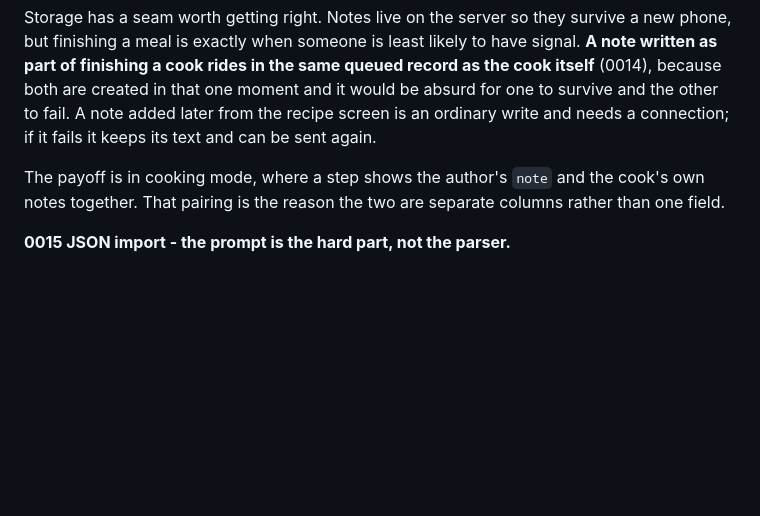
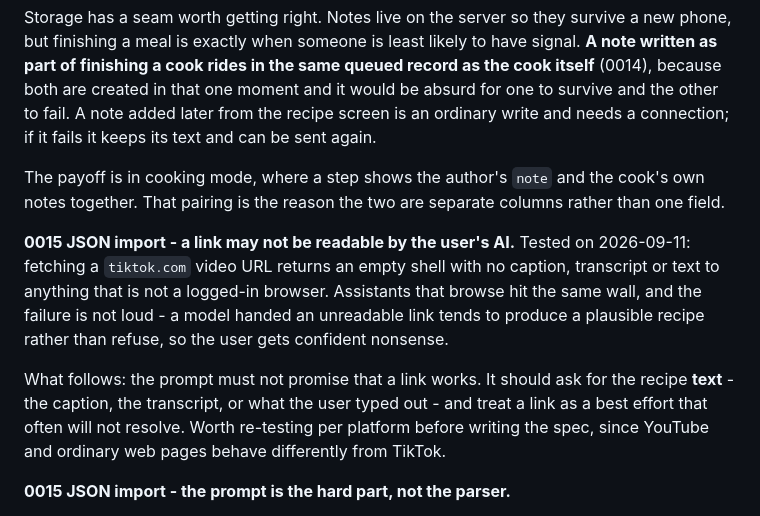
Before and after one commit to Serzhs/PannaApp, a Markdown page: specs/README.md, the part around the change. Rendered like a GitHub page; blank space fills up the shorter version.

Commit message:
docs(specs): a pasted link may be unreadable to the user's AI
Verified: fetching a TikTok video URL returns an empty shell with no
caption or transcript to anything that is not a logged-in browser. A
model handed an unreadable link produces a plausible recipe rather than
refusing, so the failure is silent.

The import prompt should ask for the recipe text rather than promise
that a link works.

Co-Authored-By: Claude Opus 5 (1M context) <noreply@anthropic.com>
Claude-Session: https://claude.ai/code/session_01KE8MFNr7nLHcjxUae7N6hG

```diff
--- a/specs/README.md
+++ b/specs/README.md
@@ -117,6 +117,17 @@ can be sent again.
 The payoff is in cooking mode, where a step shows the author's `note` and the cook's own notes
 together. That pairing is the reason the two are separate columns rather than one field.
 
+**0015 JSON import - a link may not be readable by the user's AI.** Tested on 2026-09-11: fetching a
+`tiktok.com` video URL returns an empty shell with no caption, transcript or text to anything that is
+not a logged-in browser. Assistants that browse hit the same wall, and the failure is not loud - a
+model handed an unreadable link tends to produce a plausible recipe rather than refuse, so the user
+gets confident nonsense.
+
+What follows: the prompt must not promise that a link works. It should ask for the recipe **text** -
+the caption, the transcript, or what the user typed out - and treat a link as a best effort that often
+will not resolve. Worth re-testing per platform before writing the spec, since YouTube and ordinary
+web pages behave differently from TikTok.
+
 **0015 JSON import - the prompt is the hard part, not the parser.**
 
 The flow: tapping + offers two ways to add a recipe, writing one or pasting one. The paste view holds
```
